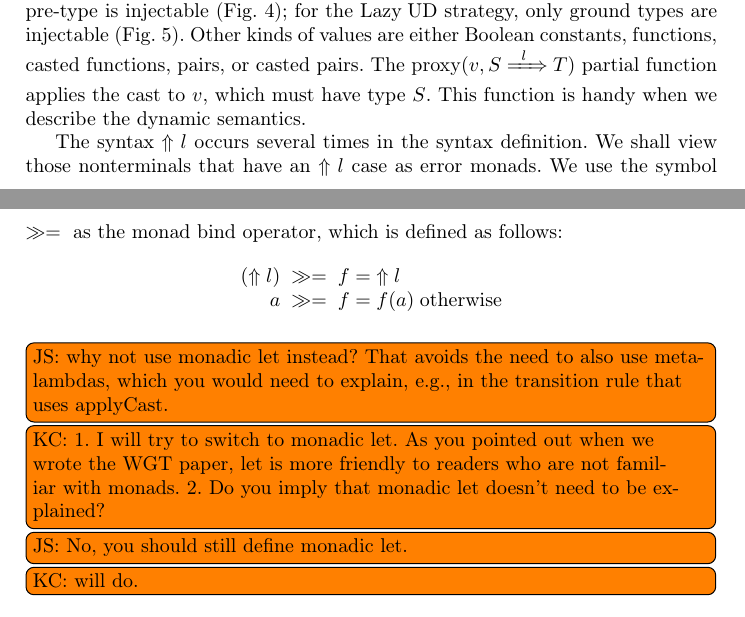
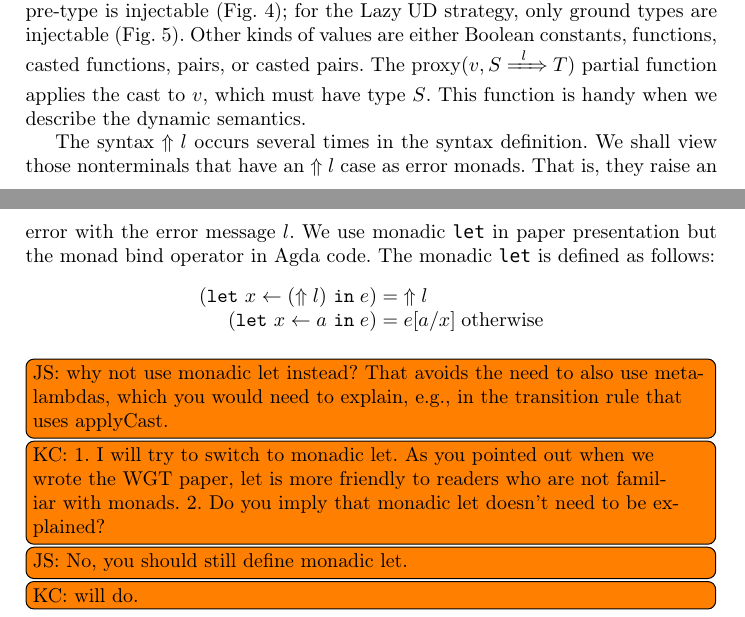
Before and after one commit to LuKC1024/esop-2020, a LaTeX paper (paper.tex): two parts of pages 8 and 10 of 33, joined at a grey line, cut so that both start at the same text. Compiled offline with pdfLaTeX.

Commit message:
Updates from Overleaf

```diff
--- a/paper.tex
+++ b/paper.tex
@@ -204,6 +204,8 @@
 
 % operators
 \newcommand{\mbind}[0]{\ensuremath{\;\gg=\;}}
+\newcommand{\mlet}[3]{\ensuremath{
+\mathtt{let}\ #1\leftarrow#2\ \mathtt{in}\;#3}}
 \newcommand{\mcomp}[0]{\ensuremath{\;>=>\;}}
 
 % functions
@@ -926,14 +928,24 @@ have type $S$. This function is handy when we describe the dynamic semantics.
 % $\ecast{\etrue}{\ccast{\Pbool}{l}{\Pbool}}$ as a value.
 
 The syntax \error{l} occurs several times in the syntax definition. We shall
-view those nonterminals that have an \error{l} case as error monads. We use
-the symbol \mbind{} as the monad bind operator, which is defined as follows:
+view those nonterminals that have an \error{l} case as error monads.
+That is, they raise an error with the error message $l$.
+We use monadic \texttt{let} in paper presentation but the monad bind operator
+in Agda code. The monadic \texttt{let} is defined as follows:
 \[
 \begin{array}{rcll}
-(\error{l}) \mbind f & = & \error{l} \\
-          a \mbind f & = & f(a)      & \text{otherwise}
+    (\mlet{x}{(\error{l})}{e}) & = & \error{l} \\
+    (\mlet{x}{a}{e}) & = & e[a/x] & \text{otherwise} \\
 \end{array}
 \]
+% We use
+% the symbol \mbind{} as the monad bind operator, which is defined as follows:
+% \[
+% \begin{array}{rcll}
+% (\error{l}) \mbind f & = & \error{l} \\
+%           a \mbind f & = & f(a)      & \text{otherwise}
+% \end{array}
+% \]
 \todo[inline]{JS: why not use monadic let instead? That avoids
   the need to also use meta-lambdas, which you would need to
   explain, e.g., in the transition rule that uses applyCast.}
```
